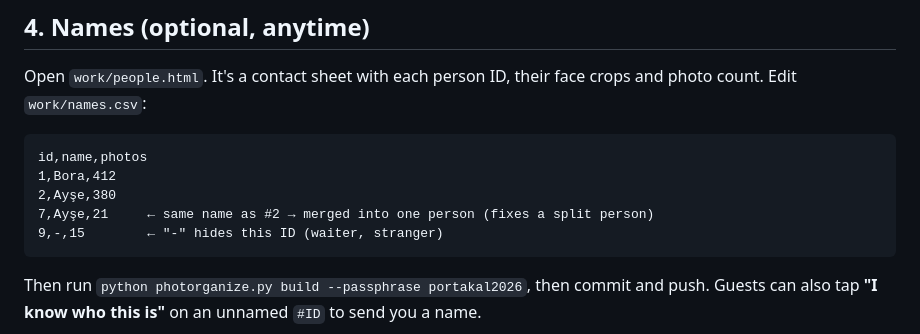
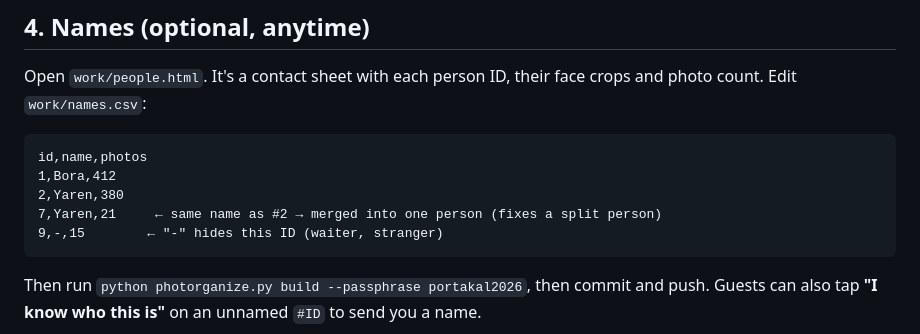
Before and after one commit to skippzz/photorganize, a Markdown page: README.md, the part around the change. Drawn GitHub-style.

````diff
--- a/README.md
+++ b/README.md
@@ -53,8 +53,8 @@ Open `work/people.html`. It's a contact sheet with each person ID, their face cr
 ```csv
 id,name,photos
 1,Bora,412
-2,Ayşe,380
-7,Ayşe,21     ← same name as #2 → merged into one person (fixes a split person)
+2,Yaren,380
+7,Yaren,21     ← same name as #2 → merged into one person (fixes a split person)
 9,-,15        ← "-" hides this ID (waiter, stranger)
 ```
 
````
